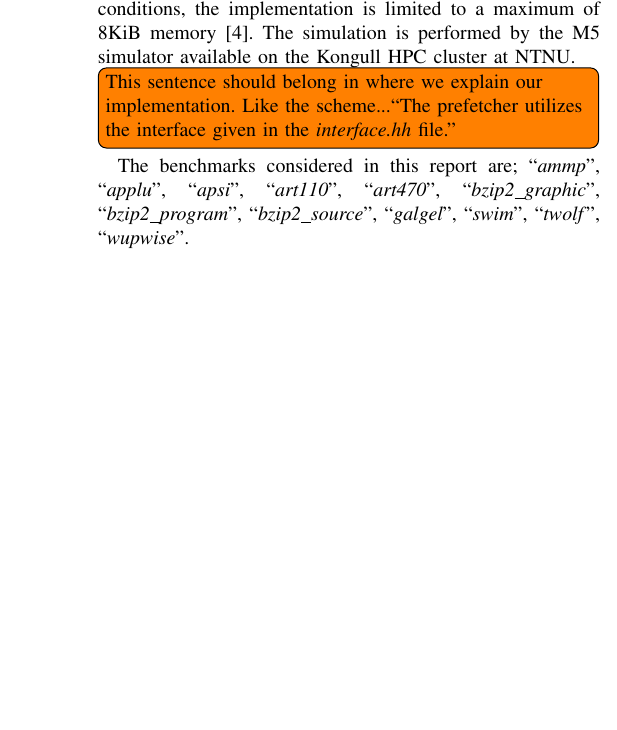
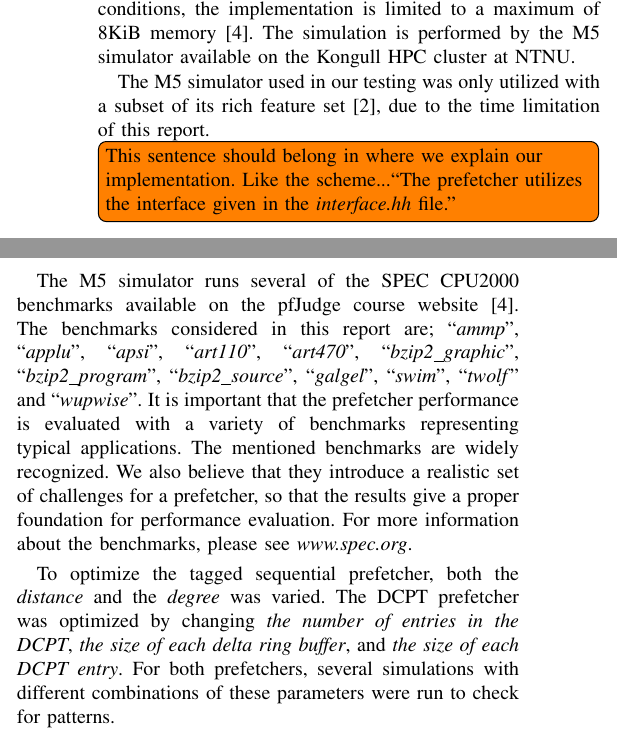
Before and after one commit to x10an14/tdt4260Group, a LaTeX paper (report/report.tex, which reads report/methodology.tex): part of one column of page 3 of 4 before the commit and two parts of the columns of page 3 of 4 after it, the two joined at a grey line, cut so that both start at the same text, the shorter picture padded with empty space. Compiled offline with pdfLaTeX.

Commit message:
Benchmarks. Trenger kanskje mer om disse

```diff
--- a/report/methodology.tex
+++ b/report/methodology.tex
@@ -6,15 +6,31 @@ simulate realistic conditions, the implementation is limited to a maximum of
 8KiB memory~\cite{guidelines}. The simulation is performed by the M5 simulator
 available on the Kongull HPC cluster at NTNU.
 
+The M5 simulator used in our testing was only utilized with a subset of its rich
+feature set~\cite{user_doc}, due to the time limitation of this report.
+
 \todo[inline]{This sentence should belong in where we explain our
 implementation. Like the scheme...``The prefetcher utilizes the interface given
 in the \emph{interface.hh} file.''}
 
- The benchmarks considered in this report are;
+
+The M5 simulator runs several of the SPEC CPU2000 benchmarks available on the
+pfJudge course website~\cite{guidelines}. The benchmarks considered in this report are;
 ``\emph{ammp}'', ``\emph{applu}'', ``\emph{apsi}'', ``\emph{art110}'',
 ``\emph{art470}'', ``\emph{bzip2\_graphic}'', ``\emph{bzip2\_program}'',
-``\emph{bzip2\_source}'', ``\emph{galgel}'', ``\emph{swim}'', ``\emph{twolf}'',
-``\emph{wupwise}''.
+``\emph{bzip2\_source}'', ``\emph{galgel}'', ``\emph{swim}'', ``\emph{twolf}'' and
+``\emph{wupwise}''. It is important that the prefetcher performance is
+evaluated with a variety of benchmarks representing typical applications.
+The mentioned benchmarks are widely recognized. We also believe that they
+introduce a realistic set of challenges for a prefetcher, so that the results give a
+proper foundation for performance evaluation.
+For more information about the benchmarks, please see \emph{www.spec.org}.
+
+To optimize the tagged sequential prefetcher, both the \emph{distance} and
+the \emph{degree} was varied. The DCPT prefetcher was optimized by changing
+\emph{the number of entries in the DCPT}, \emph{the size of each delta
+ring buffer}, and \emph{the size of each DCPT entry}. For both prefetchers, several
+simulations with different combinations of these parameters were run to check for patterns.
 
 \todo[inline]{Andreas/Ingebrigt: Bruker vi alle disse ovenfornevnte
 benchmarkene???\\
```
